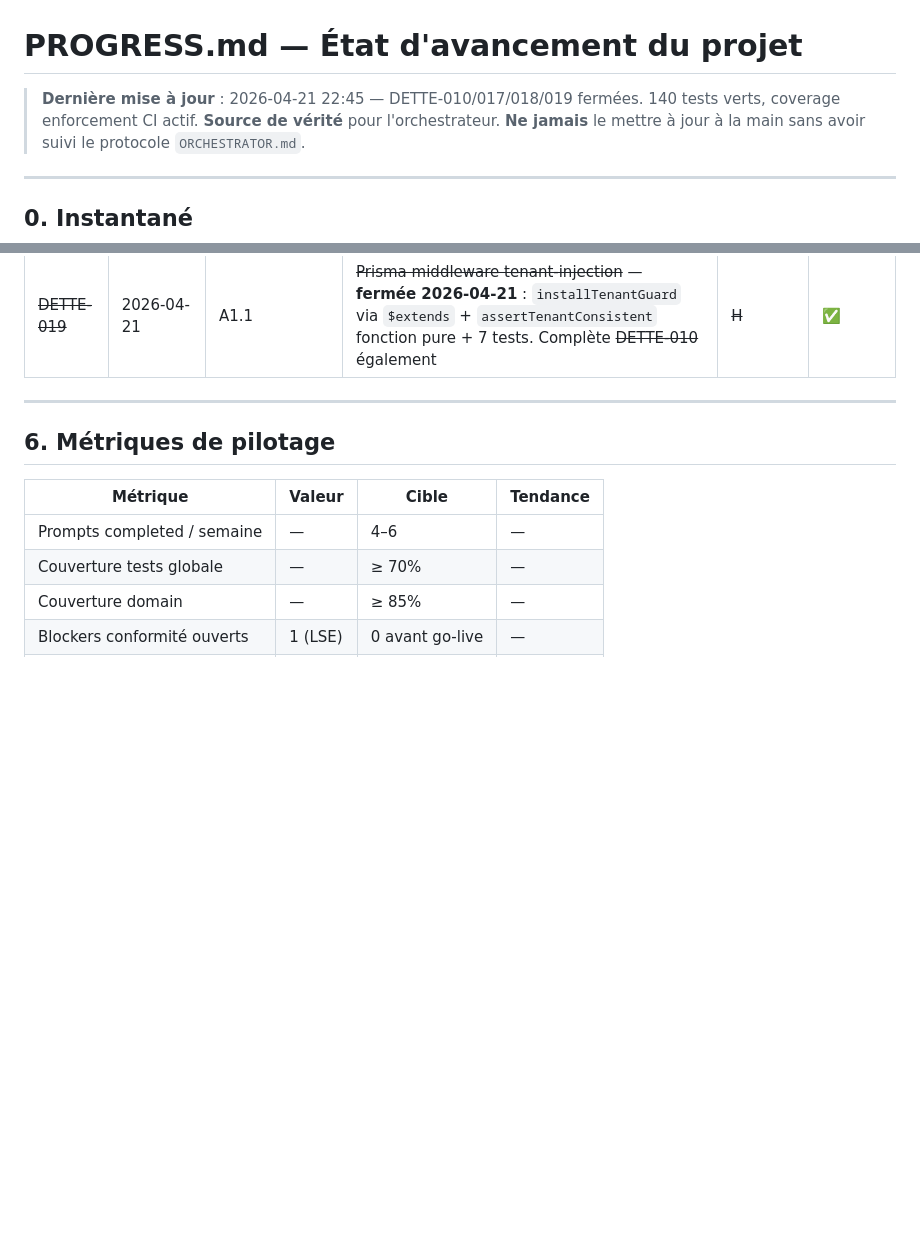
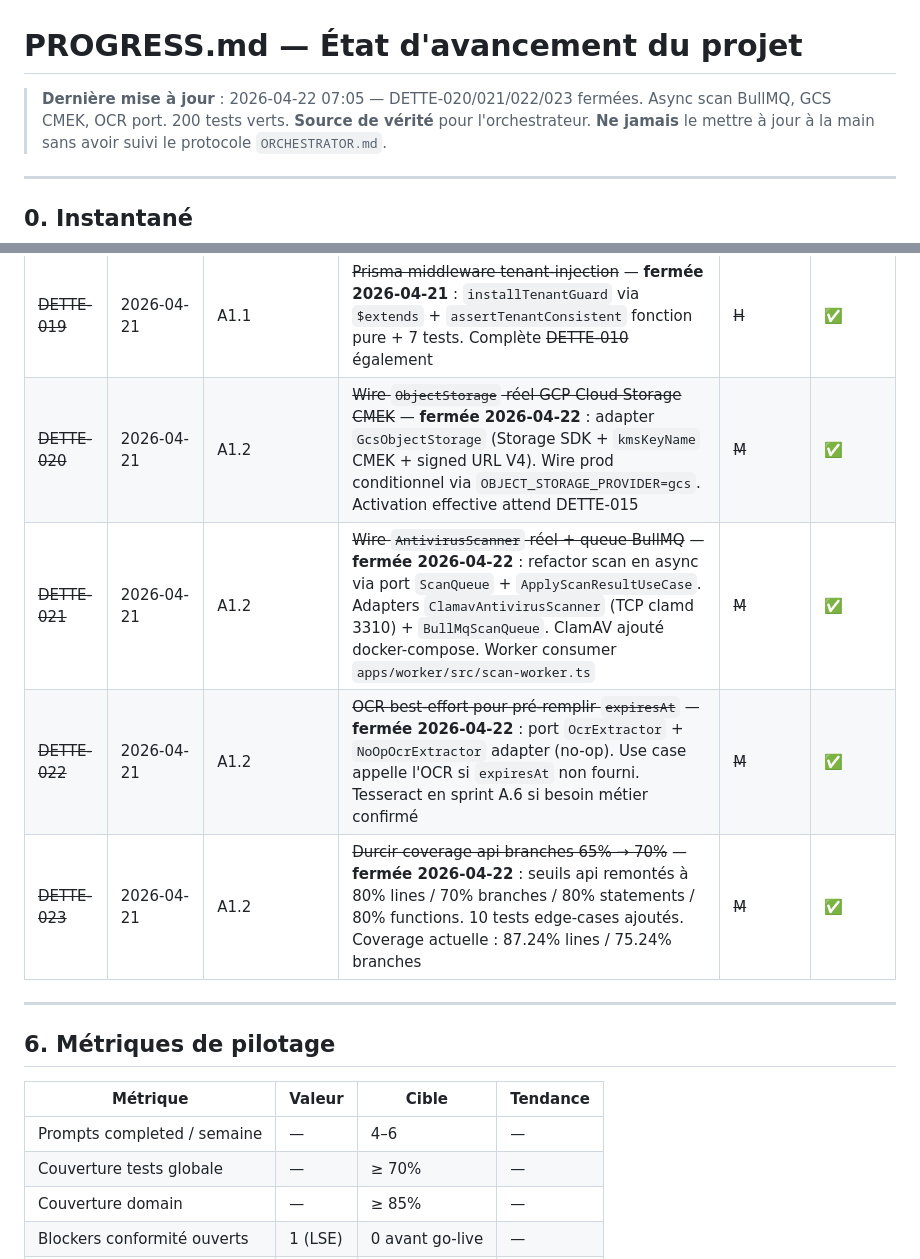
Before and after one commit to kreuille/interim-agency-system, a Markdown page: prompts/orchestrator/PROGRESS.md, 2 parts joined by grey strips. Rendered like a GitHub page; blank space fills up the shorter version.

Commit message:
chore: record DETTE-020/021/022/023 closure in PROGRESS
Co-Authored-By: Claude Opus 4.7 (1M context) <noreply@anthropic.com>

```diff
--- a/prompts/orchestrator/PROGRESS.md
+++ b/prompts/orchestrator/PROGRESS.md
@@ -1,6 +1,6 @@
 # PROGRESS.md — État d'avancement du projet
 
-> **Dernière mise à jour** : 2026-04-21 22:45 — DETTE-010/017/018/019 fermées. 140 tests verts, coverage enforcement CI actif.
+> **Dernière mise à jour** : 2026-04-22 07:05 — DETTE-020/021/022/023 fermées. Async scan BullMQ, GCS CMEK, OCR port. 200 tests verts.
 > **Source de vérité** pour l'orchestrateur. **Ne jamais** le mettre à jour à la main sans avoir suivi le protocole `ORCHESTRATOR.md`.
 
 ---
@@ -194,6 +194,10 @@ Décisions prises et non renégociables sans ADR. Mettre à jour au fil de l'eau
 | ~~DETTE-017~~ | 2026-04-21 | A1.1 | ~~`Idempotency-Key` cache inbound pour POST/PUT workers~~ — **fermée 2026-04-21** : middleware + Prisma store + 7 tests + wired dans `/api/v1` | ~~M~~ | ✅ |
 | ~~DETTE-018~~ | 2026-04-21 | A1.1 | ~~Coverage CI enforcement~~ — **fermée 2026-04-21** : `@vitest/coverage-v8` + seuils par workspace + job CI `test-coverage` avec upload artifact HTML | ~~M~~ | ✅ |
 | ~~DETTE-019~~ | 2026-04-21 | A1.1 | ~~Prisma middleware tenant-injection~~ — **fermée 2026-04-21** : `installTenantGuard` via `$extends` + `assertTenantConsistent` fonction pure + 7 tests. Complète ~~DETTE-010~~ également | ~~H~~ | ✅ |
+| ~~DETTE-020~~ | 2026-04-21 | A1.2 | ~~Wire `ObjectStorage` réel GCP Cloud Storage CMEK~~ — **fermée 2026-04-22** : adapter `GcsObjectStorage` (Storage SDK + `kmsKeyName` CMEK + signed URL V4). Wire prod conditionnel via `OBJECT_STORAGE_PROVIDER=gcs`. Activation effective attend DETTE-015 | ~~M~~ | ✅ |
+| ~~DETTE-021~~ | 2026-04-21 | A1.2 | ~~Wire `AntivirusScanner` réel + queue BullMQ~~ — **fermée 2026-04-22** : refactor scan en async via port `ScanQueue` + `ApplyScanResultUseCase`. Adapters `ClamavAntivirusScanner` (TCP clamd 3310) + `BullMqScanQueue`. ClamAV ajouté docker-compose. Worker consumer `apps/worker/src/scan-worker.ts` | ~~M~~ | ✅ |
+| ~~DETTE-022~~ | 2026-04-21 | A1.2 | ~~OCR best-effort pour pré-remplir `expiresAt`~~ — **fermée 2026-04-22** : port `OcrExtractor` + `NoOpOcrExtractor` adapter (no-op). Use case appelle l'OCR si `expiresAt` non fourni. Tesseract en sprint A.6 si besoin métier confirmé | ~~M~~ | ✅ |
+| ~~DETTE-023~~ | 2026-04-21 | A1.2 | ~~Durcir coverage api branches 65% → 70%~~ — **fermée 2026-04-22** : seuils api remontés à 80% lines / 70% branches / 80% statements / 80% functions. 10 tests edge-cases ajoutés. Coverage actuelle : 87.24% lines / 75.24% branches | ~~M~~ | ✅ |
 
 ---
 
```
